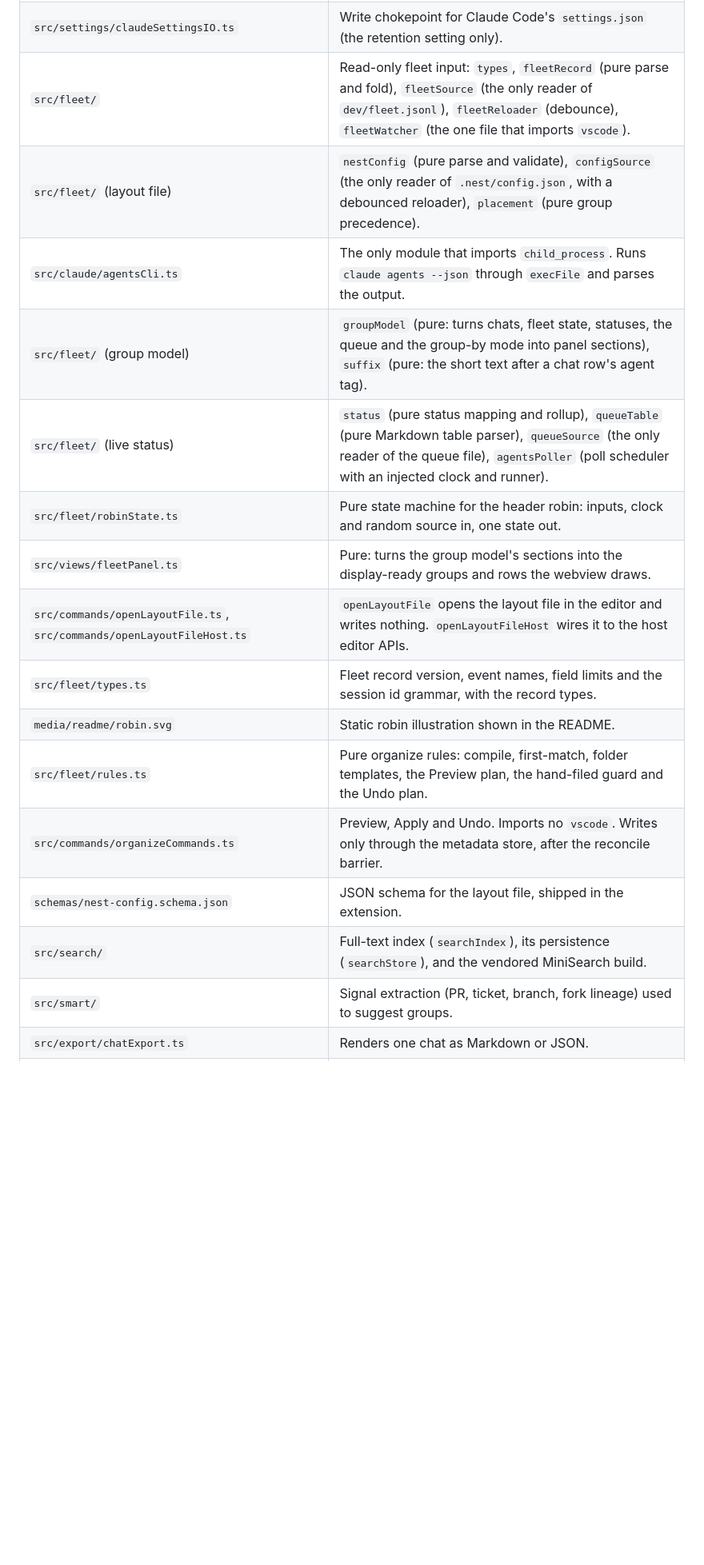
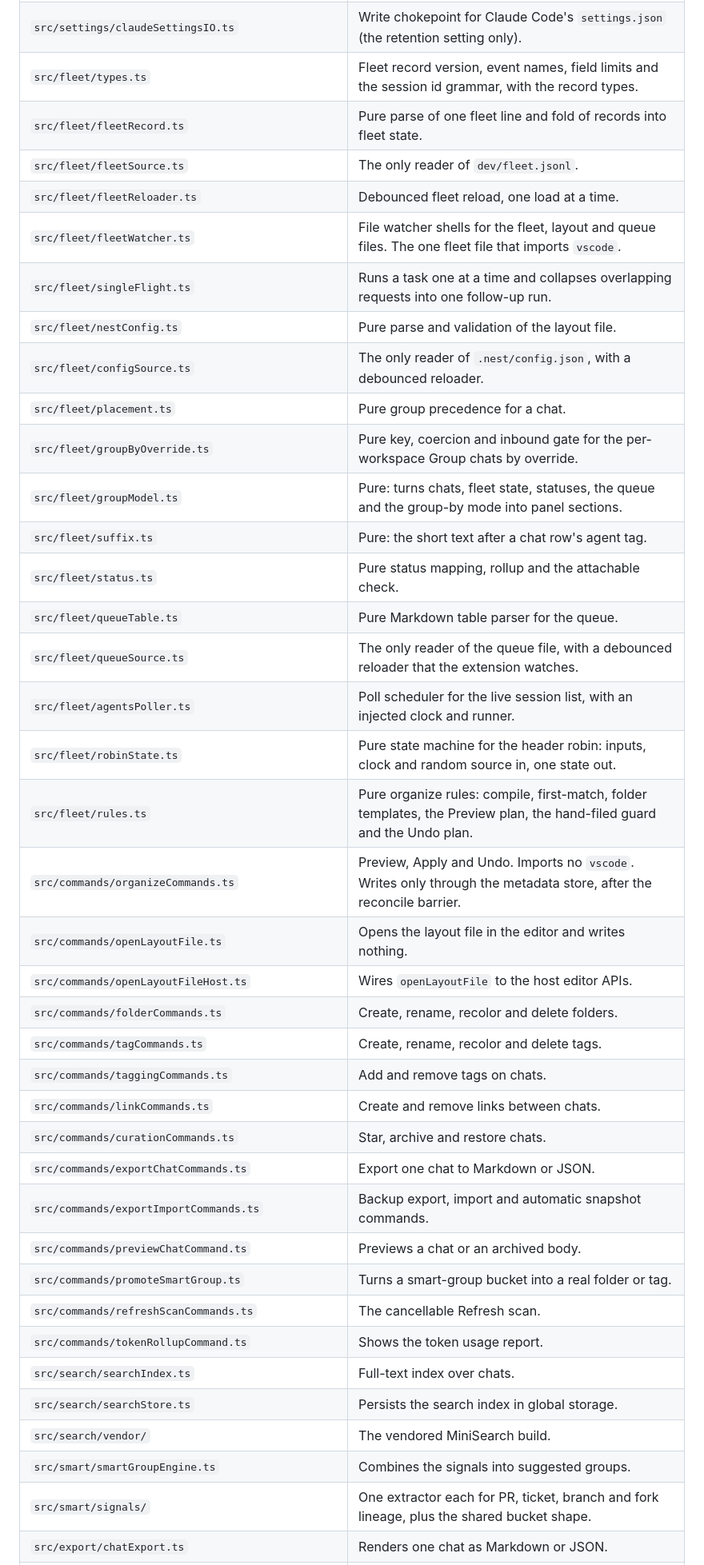
Before and after one commit to jakemismas/claude-code-nest, a Markdown page: docs/architecture.md, the part around one of its changes. Shown at 80% size. Rendered like a GitHub page; blank space fills up the shorter version.

Commit message:
Update the architecture module map and invariants

```diff
--- a/docs/architecture.md
+++ b/docs/architecture.md
@@ -37,18 +49,40 @@ modules.
 | `src/store/deviceId.ts` | Stable per-install id used to stamp edits. |
 | `src/settings/claudeSettingsIO.ts` | Write chokepoint for Claude Code's `settings.json` (the retention setting only). |
-| `src/fleet/` | Read-only fleet input: `types`, `fleetRecord` (pure parse and fold), `fleetSource` (the only reader of `dev/fleet.jsonl`), `fleetReloader` (debounce), `fleetWatcher` (the one file that imports `vscode`). |
-| `src/fleet/` (layout file) | `nestConfig` (pure parse and validate), `configSource` (the only reader of `.nest/config.json`, with a debounced reloader), `placement` (pure group precedence). |
-| `src/claude/agentsCli.ts` | The only module that imports `child_process`. Runs `claude agents --json` through `execFile` and parses the output. |
-| `src/fleet/` (group model) | `groupModel` (pure: turns chats, fleet state, statuses, the queue and the group-by mode into panel sections), `suffix` (pure: the short text after a chat row's agent tag). |
-| `src/fleet/` (live status) | `status` (pure status mapping and rollup), `queueTable` (pure Markdown table parser), `queueSource` (the only reader of the queue file), `agentsPoller` (poll scheduler with an injected clock and runner). |
+| `src/fleet/types.ts` | Fleet record version, event names, field limits and the session id grammar, with the record types. |
+| `src/fleet/fleetRecord.ts` | Pure parse of one fleet line and fold of records into fleet state. |
+| `src/fleet/fleetSource.ts` | The only reader of `dev/fleet.jsonl`. |
+| `src/fleet/fleetReloader.ts` | Debounced fleet reload, one load at a time. |
+| `src/fleet/fleetWatcher.ts` | File watcher shells for the fleet, layout and queue files. The one fleet file that imports `vscode`. |
+| `src/fleet/singleFlight.ts` | Runs a task one at a time and collapses overlapping requests into one follow-up run. |
+| `src/fleet/nestConfig.ts` | Pure parse and validation of the layout file. |
+| `src/fleet/configSource.ts` | The only reader of `.nest/config.json`, with a debounced reloader. |
+| `src/fleet/placement.ts` | Pure group precedence for a chat. |
+| `src/fleet/groupByOverride.ts` | Pure key, coercion and inbound gate for the per-workspace Group chats by override. |
+| `src/fleet/groupModel.ts` | Pure: turns chats, fleet state, statuses, the queue and the group-by mode into panel sections. |
+| `src/fleet/suffix.ts` | Pure: the short text after a chat row's agent tag. |
+| `src/fleet/status.ts` | Pure status mapping, rollup and the attachable check. |
+| `src/fleet/queueTable.ts` | Pure Markdown table parser for the queue. |
+| `src/fleet/queueSource.ts` | The only reader of the queue file, with a debounced reloader that the extension watches. |
+| `src/fleet/agentsPoller.ts` | Poll scheduler for the live session list, with an injected clock and runner. |
 | `src/fleet/robinState.ts` | Pure state machine for the header robin: inputs, clock and random source in, one state out. |
-| `src/views/fleetPanel.ts` | Pure: turns the group model's sections into the display-ready groups and rows the webview draws. |
-| `src/commands/openLayoutFile.ts`, `src/commands/openLayoutFileHost.ts` | `openLayoutFile` opens the layout file in the editor and writes nothing. `openLayoutFileHost` wires it to the host editor APIs. |
-| `src/fleet/types.ts` | Fleet record version, event names, field limits and the session id grammar, with the record types. |
-| `media/readme/robin.svg` | Static robin illustration shown in the README. |
 | `src/fleet/rules.ts` | Pure organize rules: compile, first-match, folder templates, the Preview plan, the hand-filed guard and the Undo plan. |
 | `src/commands/organizeCommands.ts` | Preview, Apply and Undo. Imports no `vscode`. Writes only through the metadata store, after the reconcile barrier. |
-| `schemas/nest-config.schema.json` | JSON schema for the layout file, shipped in the extension. |
-| `src/search/` | Full-text index (`searchIndex`), its persistence (`searchStore`), and the vendored MiniSearch build. |
-| `src/smart/` | Signal extraction (PR, ticket, branch, fork lineage) used to suggest groups. |
+| `src/commands/openLayoutFile.ts` | Opens the layout file in the editor and writes nothing. |
+| `src/commands/openLayoutFileHost.ts` | Wires `openLayoutFile` to the host editor APIs. |
+| `src/commands/folderCommands.ts` | Create, rename, recolor and delete folders. |
+| `src/commands/tagCommands.ts` | Create, rename, recolor and delete tags. |
+| `src/commands/taggingCommands.ts` | Add and remove tags on chats. |
+| `src/commands/linkCommands.ts` | Create and remove links between chats. |
+| `src/commands/curationCommands.ts` | Star, archive and restore chats. |
+| `src/commands/exportChatCommands.ts` | Export one chat to Markdown or JSON. |
+| `src/commands/exportImportCommands.ts` | Backup export, import and automatic snapshot commands. |
+| `src/commands/previewChatCommand.ts` | Previews a chat or an archived body. |
+| `src/commands/promoteSmartGroup.ts` | Turns a smart-group bucket into a real folder or tag. |
+| `src/commands/refreshScanCommands.ts` | The cancellable Refresh scan. |
+| `src/commands/tokenRollupCommand.ts` | Shows the token usage report. |
+| `src/search/searchIndex.ts` | Full-text index over chats. |
+| `src/search/searchStore.ts` | Persists the search index in global storage. |
+| `src/search/vendor/` | The vendored MiniSearch build. |
+| `src/smart/smartGroupEngine.ts` | Combines the signals into suggested groups. |
+| `src/smart/signals/` | One extractor each for PR, ticket, branch and fork lineage, plus the shared bucket shape. |
 | `src/export/chatExport.ts` | Renders one chat as Markdown or JSON. |
```
Also changed, not shown: other parts of docs/architecture.md (+56 -22 lines).
